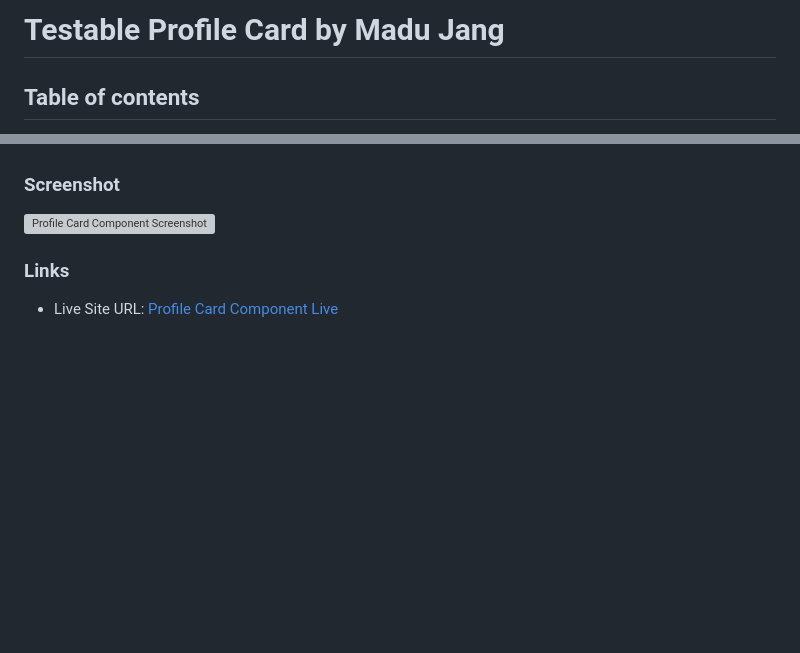
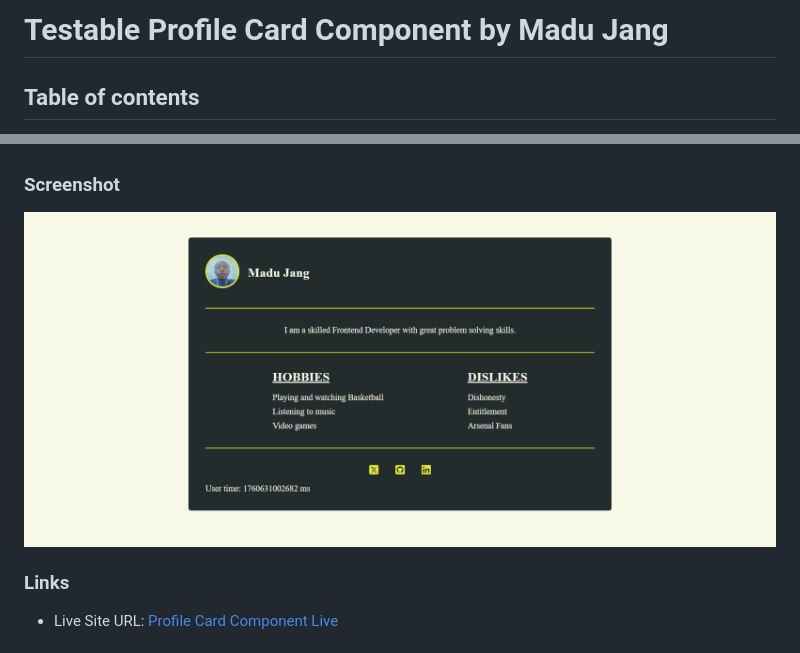
Before and after one commit to MJspitta/profile-card-stage-0, a Markdown page: README.md, 2 parts joined by grey strips. Rendered like a GitHub page; pictures changed too: assets/screenshot.png (added); blank space fills up the shorter version; grey boxes are pictures that could not be loaded.

Commit message:
component screenshot

```diff
--- a/README.md
+++ b/README.md
@@ -1,4 +1,4 @@
-# Testable Profile Card by Madu Jang
+# Testable Profile Card Component by Madu Jang
 
 ## Table of contents
 
@@ -19,7 +19,7 @@ The task is to build a small, accessible, responsive Profile Card component/page
 
 ### Screenshot
 
-![Profile Card Component Screenshot](./images/screenshot.png)
+![Profile Card Component Screenshot](./assets/screenshot.png)
 
 ### Links
 
```
Also changed, not shown: 1 other file.
